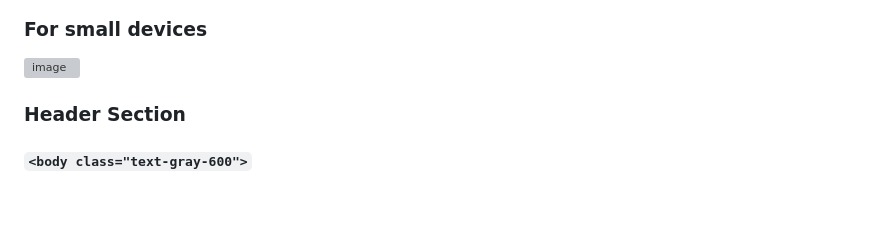
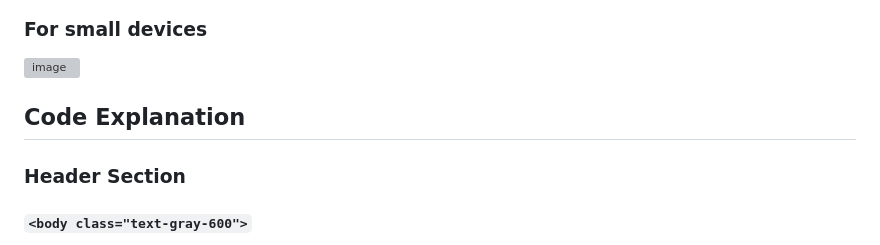
Before and after one commit to saifulislam05/tailwind-lp-ass-1, a Markdown page: README.md, the part around the change. GitHub-like rendering; blank space fills up the shorter version; grey boxes are pictures that could not be loaded.

Commit message:
minor change in readme file

```diff
--- a/README.md
+++ b/README.md
@@ -12,7 +12,7 @@ This project is a responsive landing page created using HTML and styled with the
 ### For small devices
 ![image](https://github.com/saifulislam05/tailwind-lp-ass-1/assets/73392705/5e69e93d-21f3-4a0d-b70a-fe5d87c6d4be)
 
-
+## Code Explanation
 ### Header Section
 
 #### `<body class="text-gray-600">`
```
